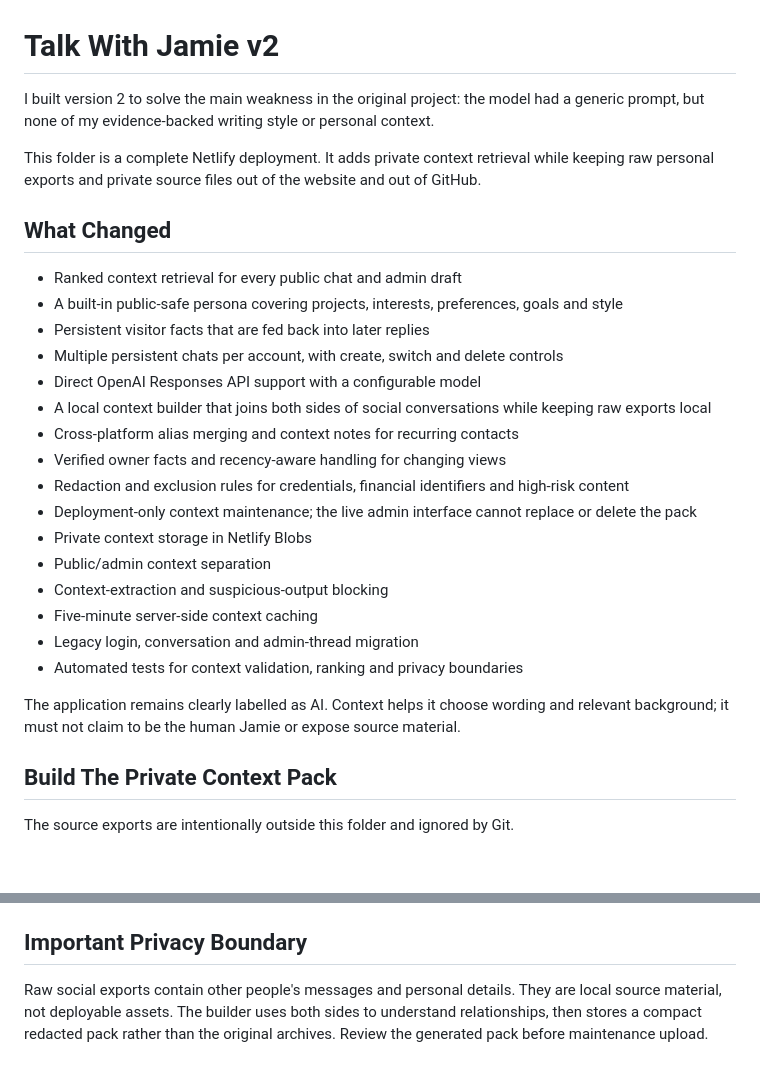
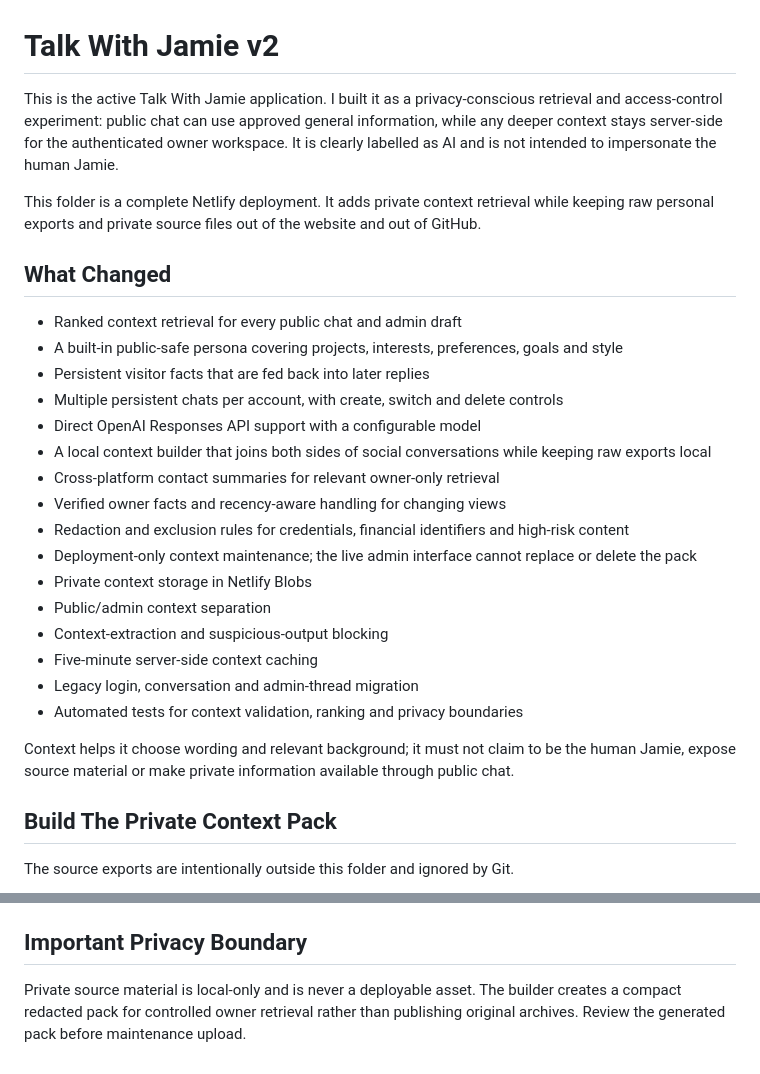
Before and after one commit to JamieP-205/talk-with-jamie, a Markdown page: v2/README.md, 2 parts joined by grey strips. Rendered like a GitHub page; blank space fills up the shorter version.

```diff
--- a/v2/README.md
+++ b/v2/README.md
@@ -1,7 +1,9 @@
 # Talk With Jamie v2
 
-I built version 2 to solve the main weakness in the original project: the model had a generic
-prompt, but none of my evidence-backed writing style or personal context.
+This is the active Talk With Jamie application. I built it as a privacy-conscious retrieval and
+access-control experiment: public chat can use approved general information, while any deeper
+context stays server-side for the authenticated owner workspace. It is clearly labelled as AI and
+is not intended to impersonate the human Jamie.
 
 This folder is a complete Netlify deployment. It adds private context retrieval while keeping
 raw personal exports and private source files out of the website and
@@ -15,7 +17,7 @@ out of GitHub.
 - Multiple persistent chats per account, with create, switch and delete controls
 - Direct OpenAI Responses API support with a configurable model
 - A local context builder that joins both sides of social conversations while keeping raw exports local
-- Cross-platform alias merging and context notes for recurring contacts
+- Cross-platform contact summaries for relevant owner-only retrieval
 - Verified owner facts and recency-aware handling for changing views
 - Redaction and exclusion rules for credentials, financial identifiers and high-risk content
 - Deployment-only context maintenance; the live admin interface cannot replace or delete the pack
@@ -26,8 +28,8 @@ out of GitHub.
 - Legacy login, conversation and admin-thread migration
 - Automated tests for context validation, ranking and privacy boundaries
 
-The application remains clearly labelled as AI. Context helps it choose wording and relevant
-background; it must not claim to be the human Jamie or expose source material.
+Context helps it choose wording and relevant background; it must not claim to be the human Jamie,
+expose source material or make private information available through public chat.
 
 ## Build The Private Context Pack
 
@@ -102,7 +104,6 @@ Manual CLI production deploys are reserved for recovery or a controlled migratio
 
 ## Important Privacy Boundary
 
-Raw social exports contain other people's messages and personal details. They are local source
-material, not deployable assets. The builder uses both sides to understand relationships, then
-stores a compact redacted pack rather than the original archives. Review the generated pack
-before maintenance upload.
+Private source material is local-only and is never a deployable asset. The builder creates a
+compact redacted pack for controlled owner retrieval rather than publishing original archives.
+Review the generated pack before maintenance upload.
```
Also changed, not shown: README.md (+9 -8 lines).
